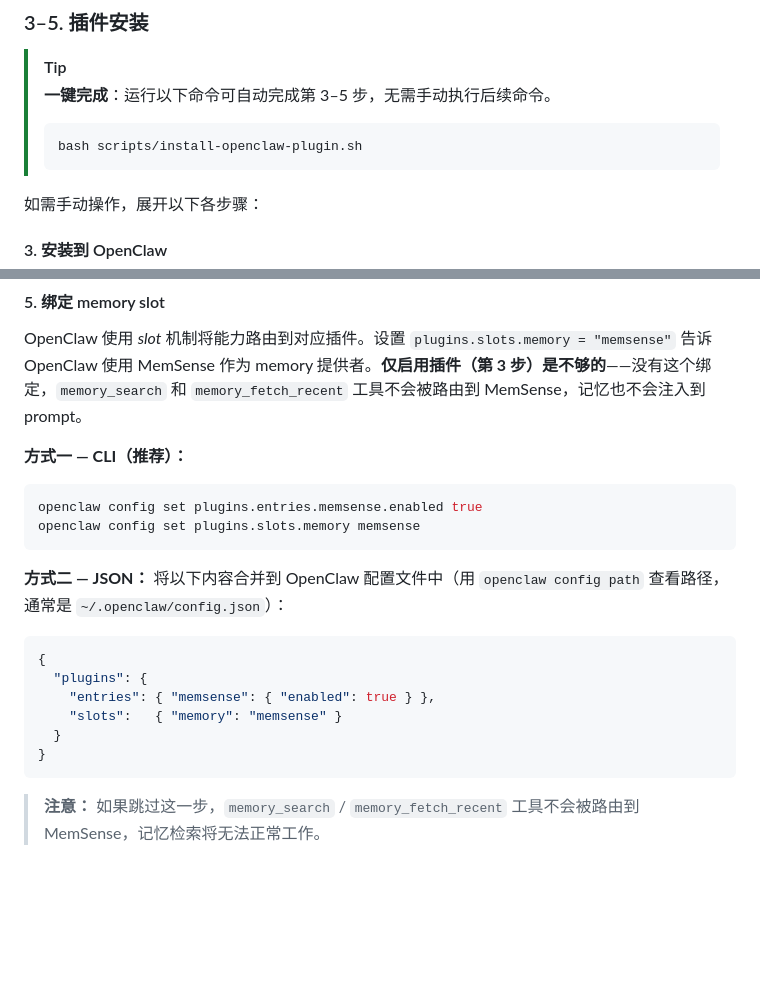
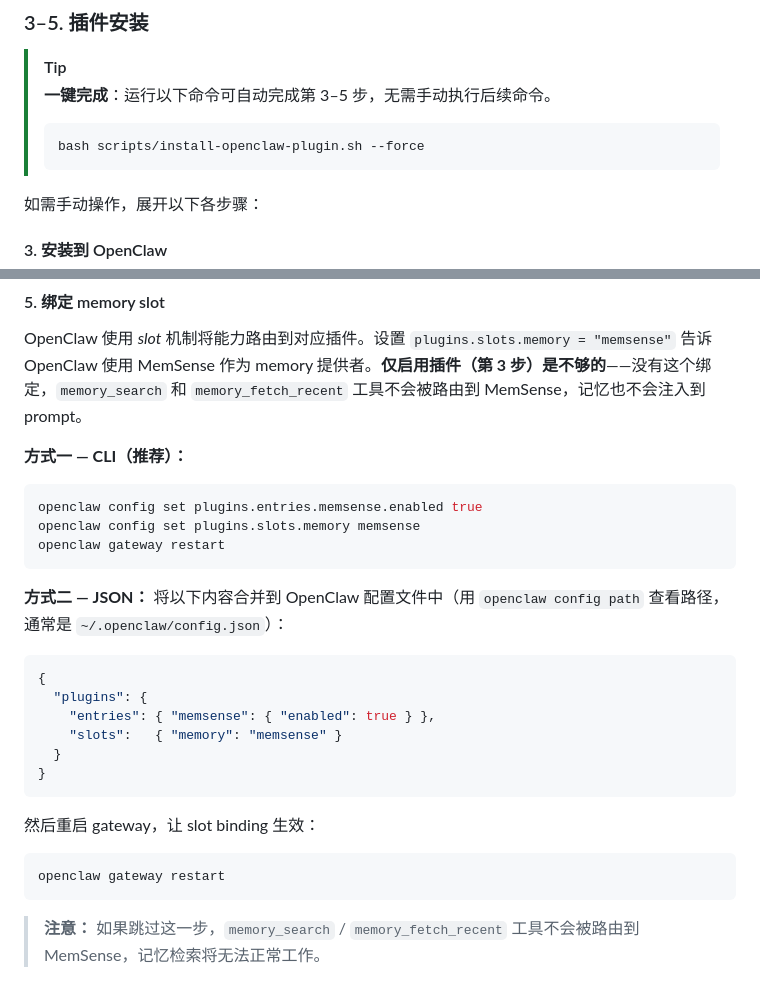
Before and after one commit to OpenSenseNova/MemSense, a Markdown page: README.zh-CN.md, 2 parts joined by grey strips. Rendered like a GitHub page; blank space fills up the shorter version.

````diff
--- a/README.zh-CN.md
+++ b/README.zh-CN.md
@@ -119,7 +119,7 @@ MEMSENSE_HOST_PORT=18787 bash scripts/bootstrap.sh local
 > [!TIP]
 > **一键完成**：运行以下命令可自动完成第 3–5 步，无需手动执行后续命令。
 > ```bash
-> bash scripts/install-openclaw-plugin.sh
+> bash scripts/install-openclaw-plugin.sh --force
 > ```
 
 如需手动操作，展开以下各步骤：
@@ -158,6 +158,7 @@ OpenClaw 使用 *slot* 机制将能力路由到对应插件。设置 `plugins.sl
 ```bash
 openclaw config set plugins.entries.memsense.enabled true
 openclaw config set plugins.slots.memory memsense
+openclaw gateway restart
 ```
 
 **方式二 — JSON：** 将以下内容合并到 OpenClaw 配置文件中（用 `openclaw config path` 查看路径，通常是 `~/.openclaw/config.json`）：
@@ -169,6 +170,12 @@ openclaw config set plugins.slots.memory memsense
     "slots":   { "memory": "memsense" }
   }
 }
+```
+
+然后重启 gateway，让 slot binding 生效：
+
+```bash
+openclaw gateway restart
 ```
 
 > **注意：** 如果跳过这一步，`memory_search` / `memory_fetch_recent` 工具不会被路由到 MemSense，记忆检索将无法正常工作。
````
Also changed, not shown: README.md (+8 -1 lines).
